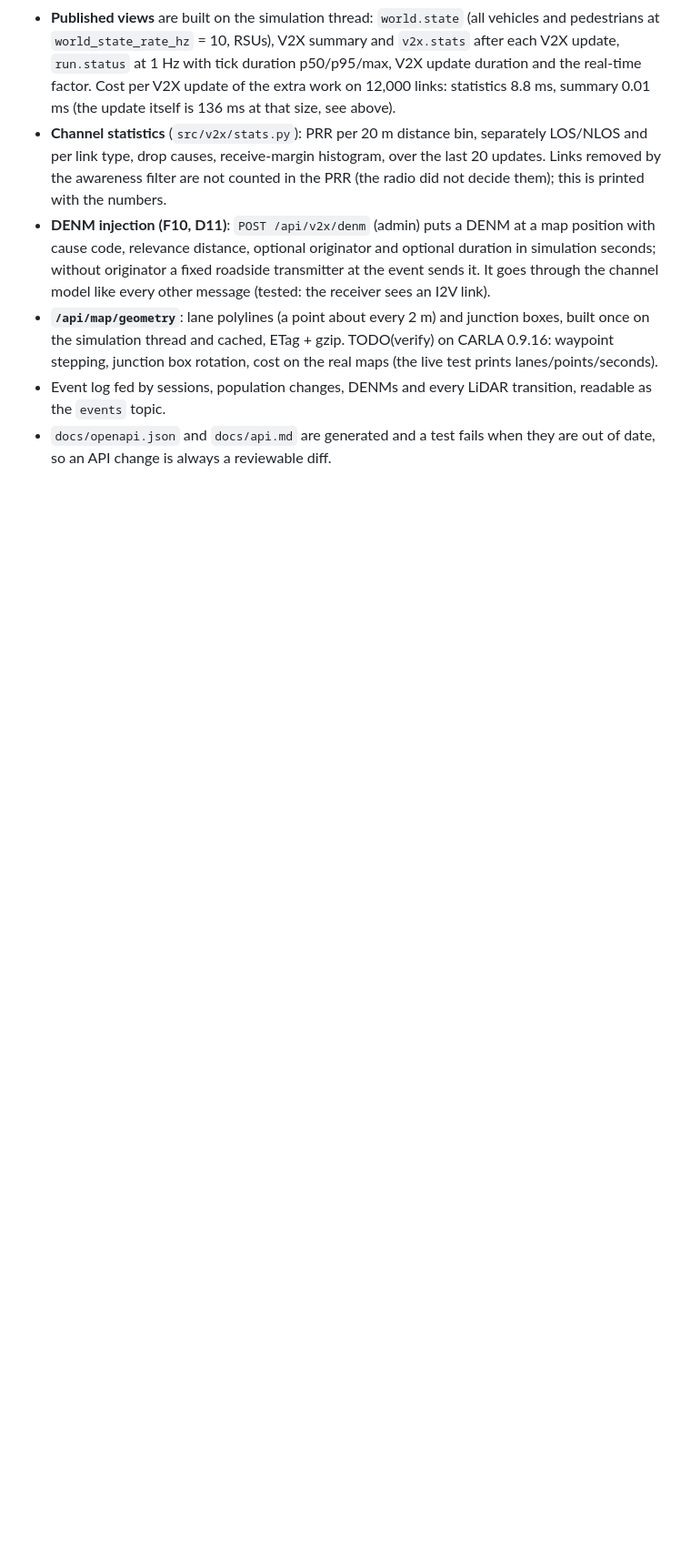
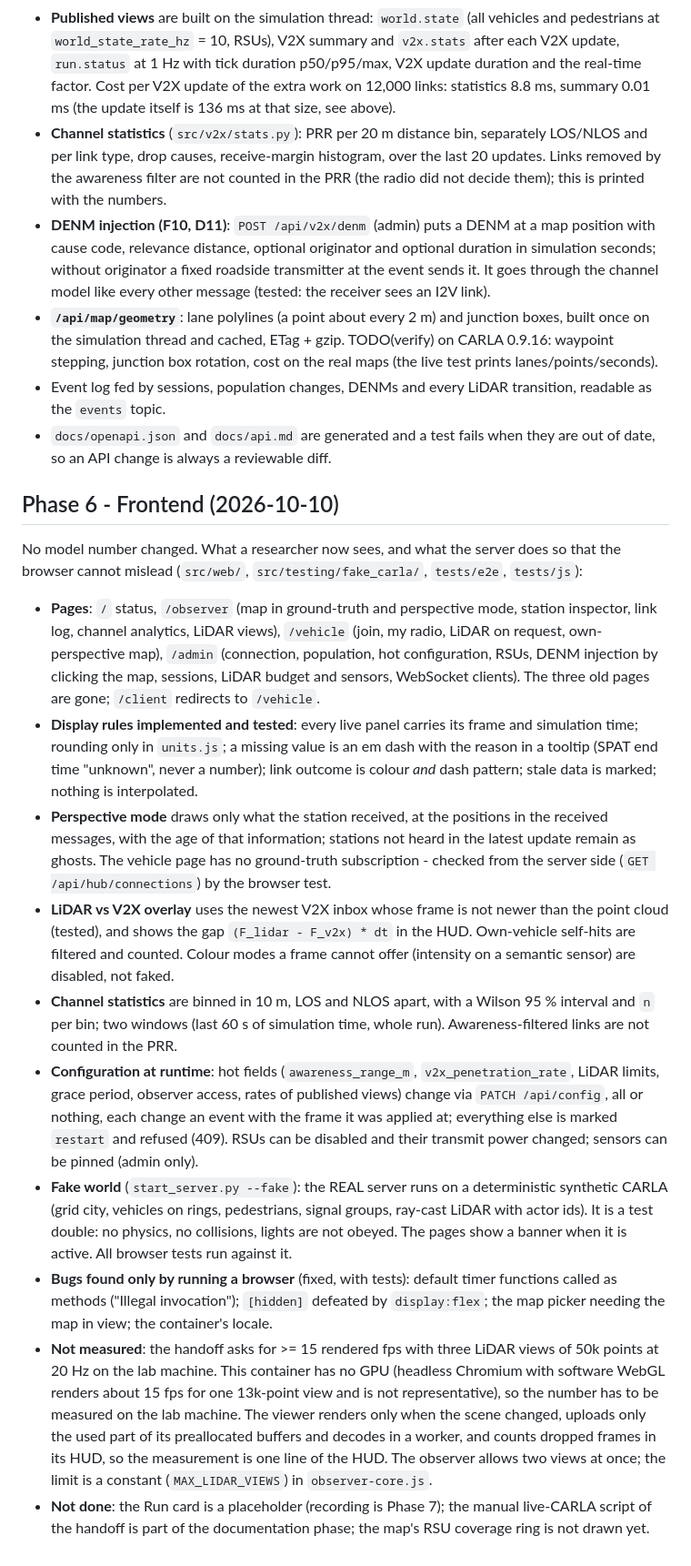
Before and after one commit to Cannabinator/carla, a Markdown page: docs/science/CHANGELOG.md, the part around the change. Shown at 91% size. Drawn GitHub-style; blank space fills up the shorter version.

Commit message:
CHANGELOG: Phase 6 entry
Co-Authored-By: Claude Sonnet 5.5 <noreply@anthropic.com>
Claude-Session: https://claude.ai/code/session_01RTLzr2L8HoJynj4bTXbwne

```diff
--- a/docs/science/CHANGELOG.md
+++ b/docs/science/CHANGELOG.md
@@ -510,3 +510,41 @@ No change to any model number. What the server now guarantees (`src/server/ws_hu
 - Event log fed by sessions, population changes, DENMs and every LiDAR transition, readable as the `events` topic.
 - `docs/openapi.json` and `docs/api.md` are generated and a test fails when they are out of date, so an API change is
   always a reviewable diff.
+
+## Phase 6 - Frontend (2026-10-10)
+
+No model number changed. What a researcher now sees, and what the server does so that the browser cannot mislead
+(`src/web/`, `src/testing/fake_carla/`, `tests/e2e`, `tests/js`):
+
+- **Pages**: `/` status, `/observer` (map in ground-truth and perspective mode, station inspector, link log,
+  channel analytics, LiDAR views), `/vehicle` (join, my radio, LiDAR on request, own-perspective map), `/admin`
+  (connection, population, hot configuration, RSUs, DENM injection by clicking the map, sessions, LiDAR budget and
+  sensors, WebSocket clients). The three old pages are gone; `/client` redirects to `/vehicle`.
+- **Display rules implemented and tested**: every live panel carries its frame and simulation time; rounding only in
+  `units.js`; a missing value is an em dash with the reason in a tooltip (SPAT end time "unknown", never a number);
+  link outcome is colour *and* dash pattern; stale data is marked; nothing is interpolated.
+- **Perspective mode** draws only what the station received, at the positions in the received messages, with the age of
+  that information; stations not heard in the latest update remain as ghosts. The vehicle page has no ground-truth
+  subscription - checked from the server side (`GET /api/hub/connections`) by the browser test.
+- **LiDAR vs V2X overlay** uses the newest V2X inbox whose frame is not newer than the point cloud (tested), and shows
+  the gap `(F_lidar - F_v2x) * dt` in the HUD. Own-vehicle self-hits are filtered and counted. Colour modes a frame
+  cannot offer (intensity on a semantic sensor) are disabled, not faked.
+- **Channel statistics** are binned in 10 m, LOS and NLOS apart, with a Wilson 95 % interval and `n` per bin; two windows
+  (last 60 s of simulation time, whole run). Awareness-filtered links are not counted in the PRR.
+- **Configuration at runtime**: hot fields (`awareness_range_m`, `v2x_penetration_rate`, LiDAR limits, grace period,
+  observer access, rates of published views) change via `PATCH /api/config`, all or nothing, each change an event with
+  the frame it was applied at; everything else is marked `restart` and refused (409). RSUs can be disabled and their
+  transmit power changed; sensors can be pinned (admin only).
+- **Fake world** (`start_server.py --fake`): the REAL server runs on a deterministic synthetic CARLA (grid city, vehicles on
+  rings, pedestrians, signal groups, ray-cast LiDAR with actor ids). It is a test double: no physics, no collisions,
+  lights are not obeyed. The pages show a banner when it is active. All browser tests run against it.
+- **Bugs found only by running a browser** (fixed, with tests): default timer functions called as methods ("Illegal
+  invocation"); `[hidden]` defeated by `display:flex`; the map picker needing the map in view; the container's locale.
+- **Not measured**: the handoff asks for >= 15 rendered fps with three LiDAR views of 50k points at 20 Hz on the lab
+  machine. This container has no GPU (headless Chromium with software WebGL renders about 15 fps for one 13k-point view
+  and is not representative), so the number has to be measured on the lab machine. The viewer renders only when the scene
+  changed, uploads only the used part of its preallocated buffers and decodes in a worker, and counts dropped frames in
+  its HUD, so the measurement is one line of the HUD. The observer allows two views at once; the limit is a constant
+  (`MAX_LIDAR_VIEWS`) in `observer-core.js`.
+- **Not done**: the Run card is a placeholder (recording is Phase 7); the manual live-CARLA script of the handoff is part of
+  the documentation phase; the map's RSU coverage ring is not drawn yet.
```
